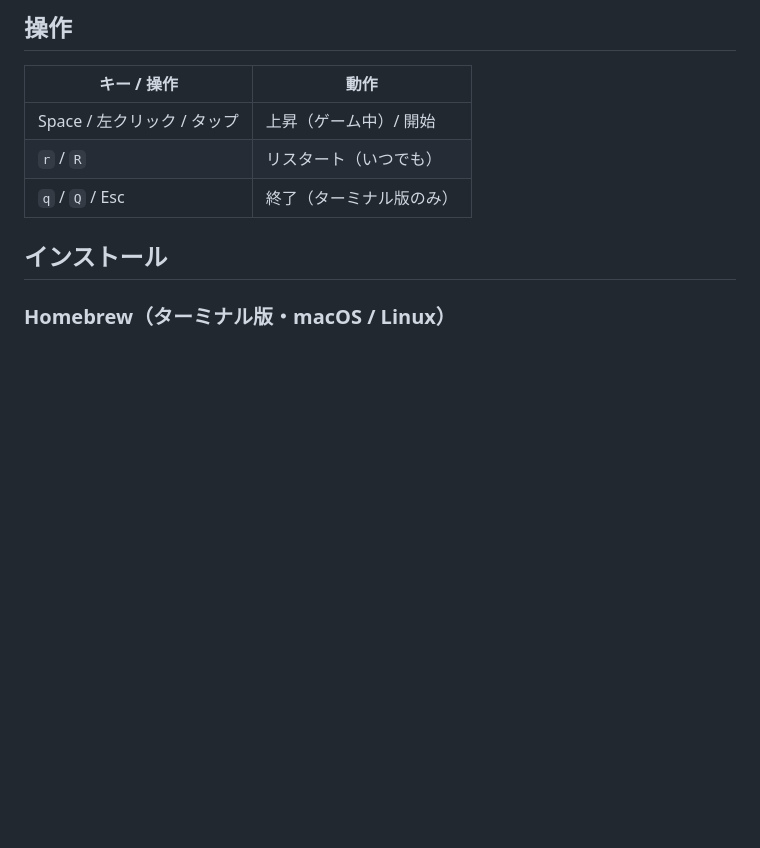
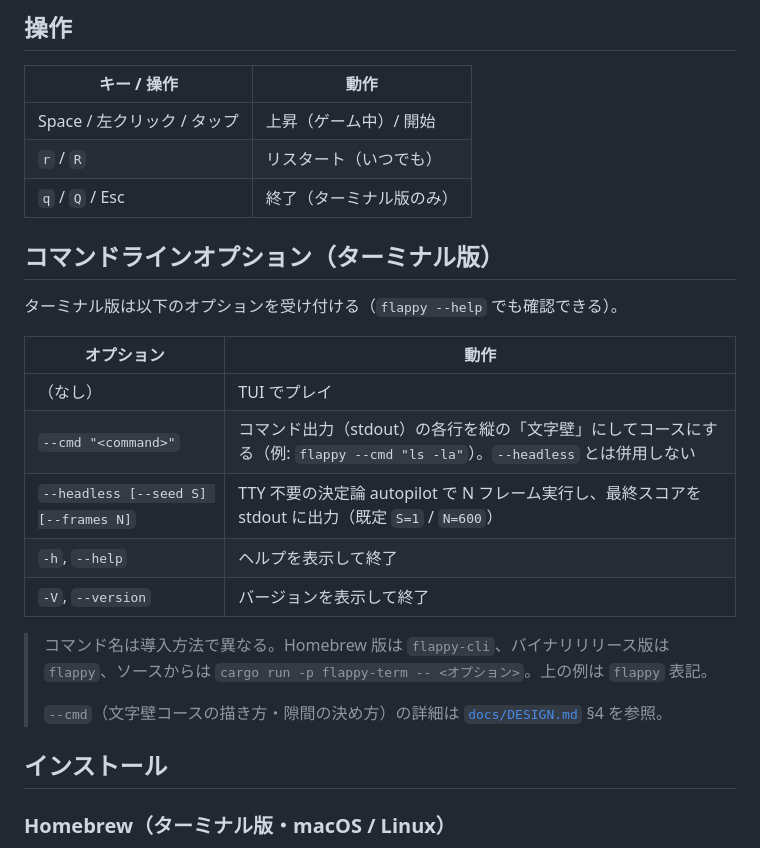
Before and after one commit to astail/flappy-cli, a Markdown page: README.md, the part around the change. Drawn GitHub-style; blank space fills up the shorter version.

Commit message:
docs: README にコマンドラインオプション節を追加（--cmd / --headless / --help・--version） (closes #151) (#155)
term 版の CLI フラグが README 未記載だったため、main.rs の USAGE 定数に揃えた
オプション表を「操作」節の直後に追加する。

- --cmd "<command>" / --headless [--seed S] [--frames N] / -h,--help / -V,--version
- 既定値 S=1 / N=600 は main.rs:216-217 と一致
- コマンド名が導入方法で異なる点（Homebrew=flappy-cli / バイナリ=flappy /
  cargo run）を注記して表記の齟齬を解消

Co-authored-by: Claude Opus 4.8 <noreply@anthropic.com>

```diff
--- a/README.md
+++ b/README.md
@@ -32,6 +32,22 @@
 | Space / 左クリック / タップ | 上昇（ゲーム中）/ 開始 |
 | `r` / `R` | リスタート（いつでも） |
 | `q` / `Q` / Esc | 終了（ターミナル版のみ） |
+
+## コマンドラインオプション（ターミナル版）
+
+ターミナル版は以下のオプションを受け付ける（`flappy --help` でも確認できる）。
+
+| オプション | 動作 |
+|---|---|
+| （なし） | TUI でプレイ |
+| `--cmd "<command>"` | コマンド出力（stdout）の各行を縦の「文字壁」にしてコースにする（例: `flappy --cmd "ls -la"`）。`--headless` とは併用しない |
+| `--headless [--seed S] [--frames N]` | TTY 不要の決定論 autopilot で N フレーム実行し、最終スコアを stdout に出力（既定 `S=1` / `N=600`） |
+| `-h`, `--help` | ヘルプを表示して終了 |
+| `-V`, `--version` | バージョンを表示して終了 |
+
+> コマンド名は導入方法で異なる。Homebrew 版は `flappy-cli`、バイナリリリース版は `flappy`、ソースからは `cargo run -p flappy-term -- <オプション>`。上の例は `flappy` 表記。
+>
+> `--cmd`（文字壁コースの描き方・隙間の決め方）の詳細は [`docs/DESIGN.md`](docs/DESIGN.md) §4 を参照。
 
 ## インストール
 
```
